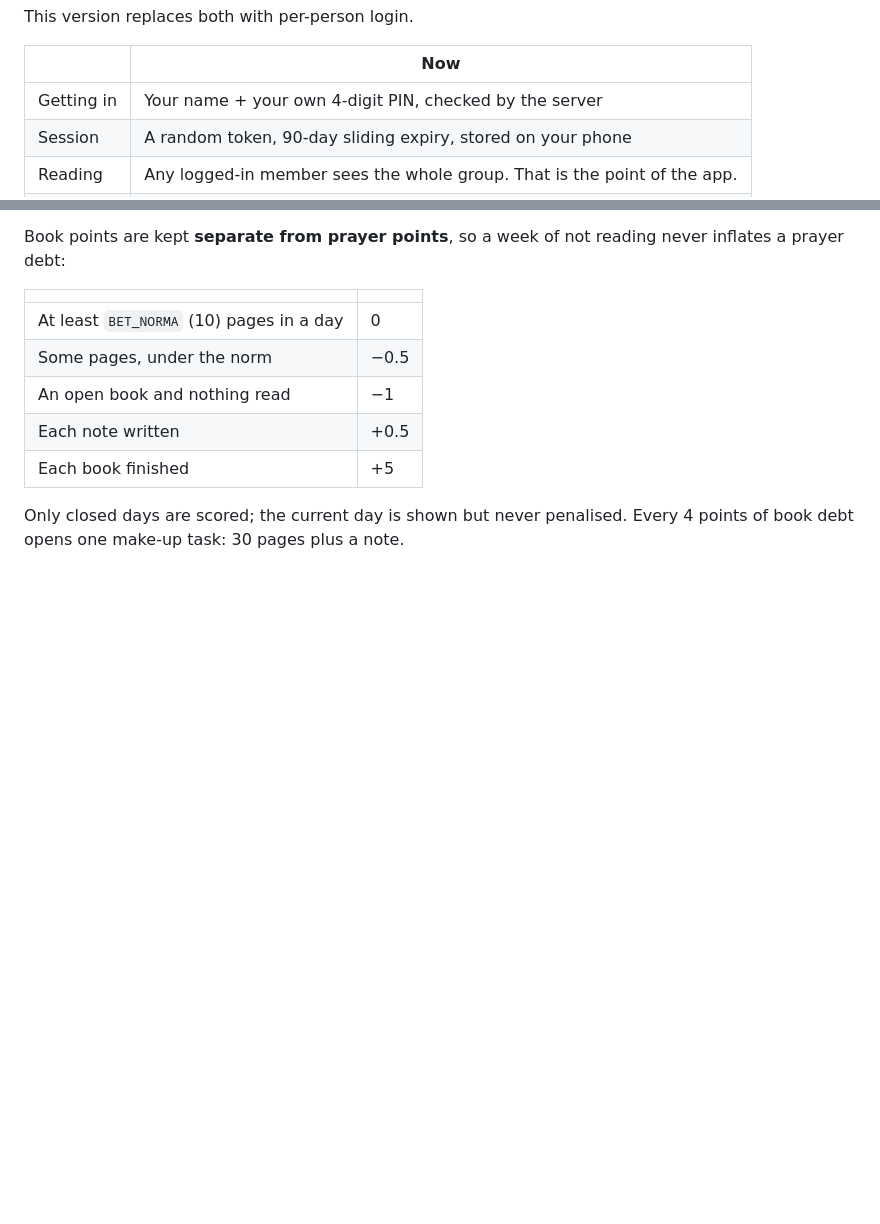
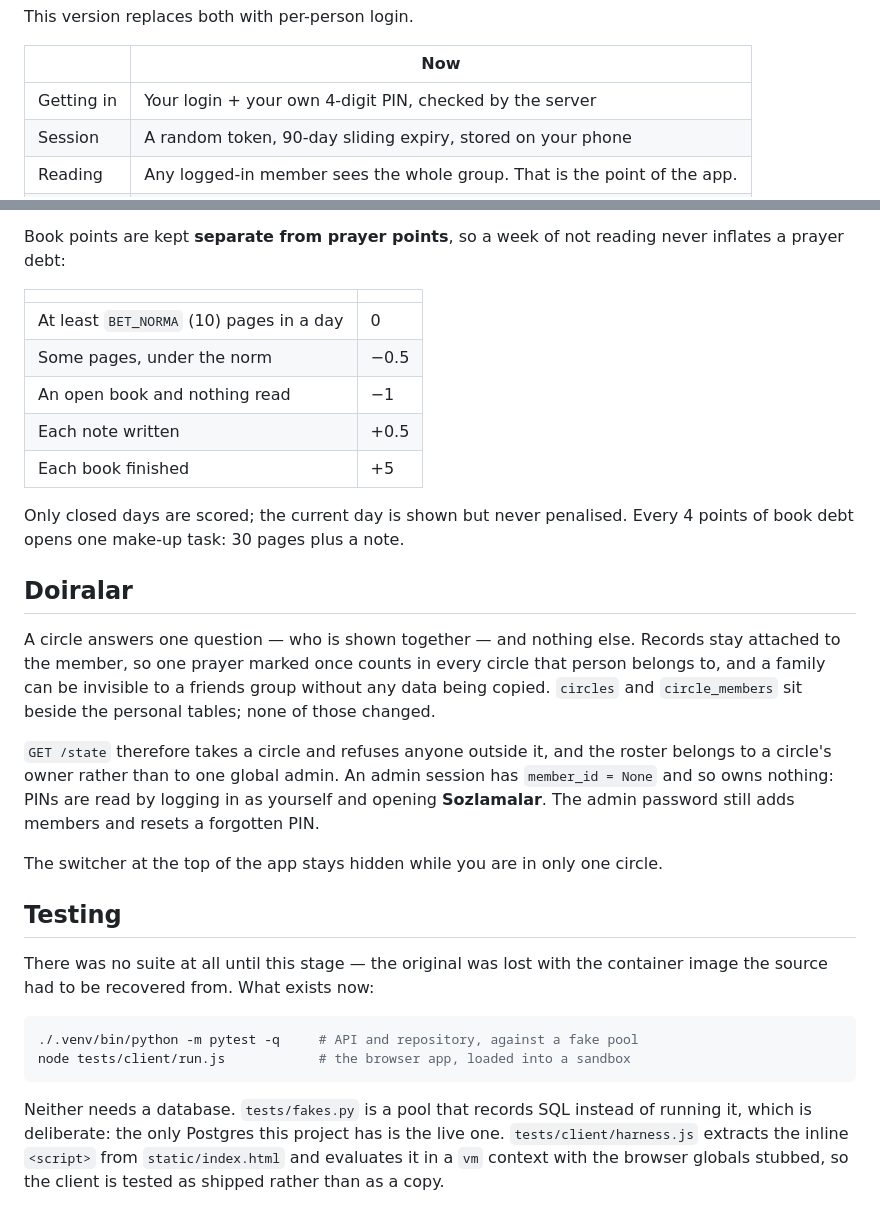
Before and after one commit to sarik152-svg/Namoz-Daftari, a Markdown page: README.md, 2 parts joined by grey strips. Rendered like a GitHub page; blank space fills up the shorter version.

Commit message:
docs: describe circles and how to run the test suite

````diff
--- a/README.md
+++ b/README.md
@@ -17,7 +17,7 @@ This version replaces both with per-person login.
 
 | | Now |
 |---|---|
-| Getting in | Your name + your own 4-digit PIN, checked by the server |
+| Getting in | Your login + your own 4-digit PIN, checked by the server |
 | Session | A random token, 90-day sliding expiry, stored on your phone |
 | Reading | Any logged-in member sees the whole group. That is the point of the app. |
 | Writing | Only your own records. Enforced by comparing the session identity. |
@@ -297,3 +299,34 @@ inflates a prayer debt:
 
 Only closed days are scored; the current day is shown but never penalised. Every 4
 points of book debt opens one make-up task: 30 pages plus a note.
+
+## Doiralar
+
+A circle answers one question — who is shown together — and nothing else. Records stay
+attached to the member, so one prayer marked once counts in every circle that person
+belongs to, and a family can be invisible to a friends group without any data being
+copied. `circles` and `circle_members` sit beside the personal tables; none of those
+changed.
+
+`GET /state` therefore takes a circle and refuses anyone outside it, and the roster
+belongs to a circle's owner rather than to one global admin. An admin session has
+`member_id = None` and so owns nothing: PINs are read by logging in as yourself and
+opening **Sozlamalar**. The admin password still adds members and resets a forgotten PIN.
+
+The switcher at the top of the app stays hidden while you are in only one circle.
+
+## Testing
+
+There was no suite at all until this stage — the original was lost with the container
+image the source had to be recovered from. What exists now:
+
+```bash
+./.venv/bin/python -m pytest -q     # API and repository, against a fake pool
+node tests/client/run.js            # the browser app, loaded into a sandbox
+```
+
+Neither needs a database. `tests/fakes.py` is a pool that records SQL instead of running
+it, which is deliberate: the only Postgres this project has is the live one.
+`tests/client/harness.js` extracts the inline `<script>` from `static/index.html` and
+evaluates it in a `vm` context with the browser globals stubbed, so the client is tested
+as shipped rather than as a copy.
````
Also changed, not shown: other parts of README.md (+8 -6 lines).
